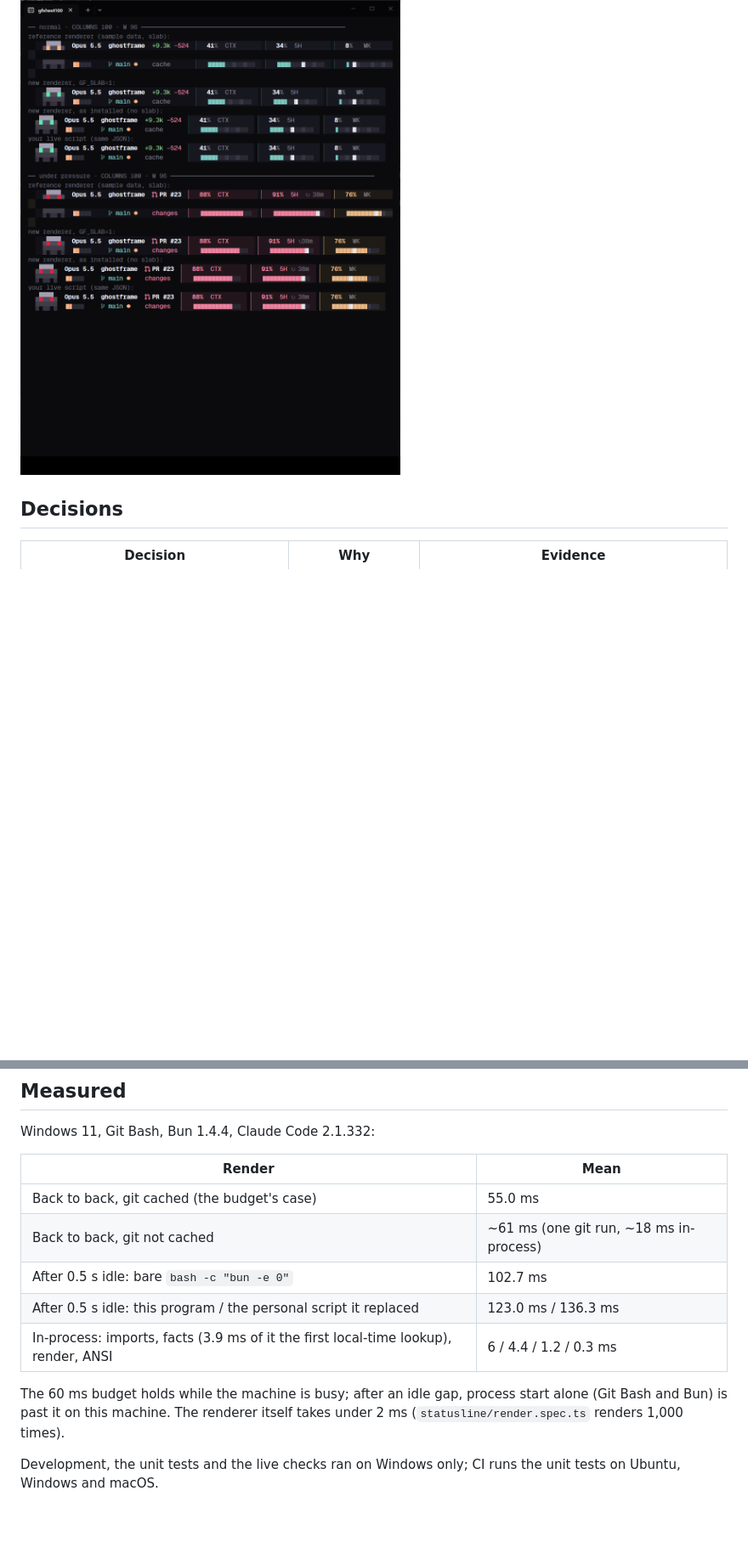
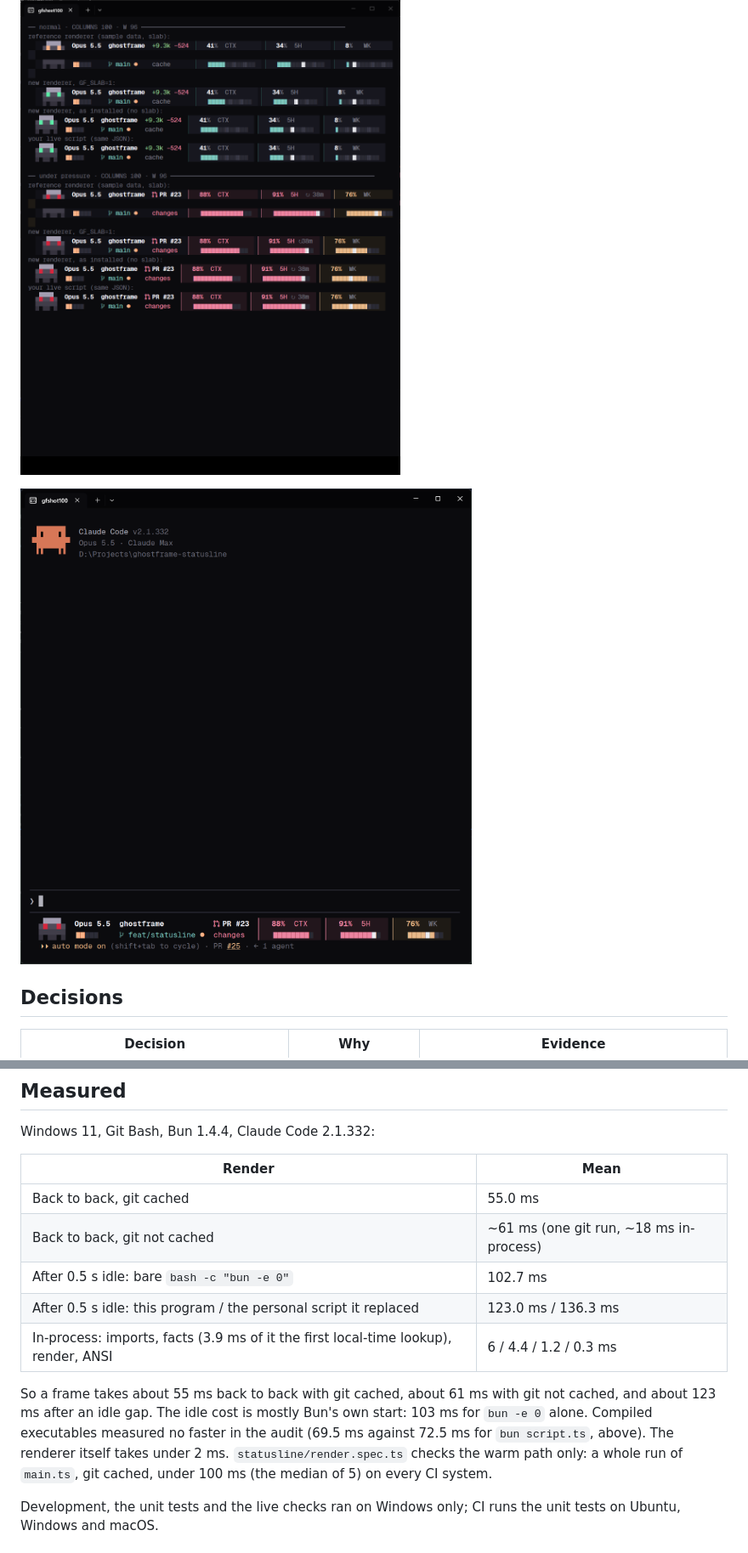
Before and after one commit to tashfiqul-islam/ghostframe, a Markdown page: docs/design/statusline.md, 2 parts joined by grey strips. Shown at 85% size. GitHub-like rendering; pictures changed too: docs/design/statusline/session-100-pressure.png (added); blank space fills up the shorter version.

Commit message:
docs(statusline): measured times instead of a budget, and the 100-column shot
The doc states the measured times: about 55 ms back to back with git cached, about 61 ms not
cached, about 123 ms after idle (Bun's start alone is 103 ms), and that compiled executables were
no faster. It adds the real-session screenshot at 100 columns under pressure.

Co-Authored-By: Claude Opus 5.5 <noreply@anthropic.com>

```diff
--- a/docs/design/statusline.md
+++ b/docs/design/statusline.md
@@ -120,6 +120,8 @@ CTX, 5H and WK. The reset shows only when its budget is red. Below 90 cells, one
 
 ![The comparison sheet at 100 columns in Windows Terminal](statusline/sheet-100.png)
 
+![The status line at 100 columns, under pressure, in a real session](statusline/session-100-pressure.png)
+
 ## Decisions
 
 | Decision                                                                              | Why                                                                                     | Evidence                                                                                                                                                                                                                                                                                                        |
@@ -154,14 +156,17 @@ Windows 11, Git Bash, Bun 1.4.4, Claude Code 2.1.332:
 
 | Render                                                                              | Mean                                    |
 | ----------------------------------------------------------------------------------- | --------------------------------------- |
-| Back to back, git cached (the budget's case)                                        | 55.0 ms                                 |
+| Back to back, git cached                                                            | 55.0 ms                                 |
 | Back to back, git not cached                                                        | ~61 ms (one git run, ~18 ms in-process) |
 | After 0.5 s idle: bare `bash -c "bun -e 0"`                                         | 102.7 ms                                |
 | After 0.5 s idle: this program / the personal script it replaced                    | 123.0 ms / 136.3 ms                     |
 | In-process: imports, facts (3.9 ms of it the first local-time lookup), render, ANSI | 6 / 4.4 / 1.2 / 0.3 ms                  |
 
-The 60 ms budget holds while the machine is busy; after an idle gap, process start alone (Git Bash and Bun) is past it
-on this machine. The renderer itself takes under 2 ms (`statusline/render.spec.ts` renders 1,000 times).
+So a frame takes about 55 ms back to back with git cached, about 61 ms with git not cached, and about 123 ms after an
+idle gap. The idle cost is mostly Bun's own start: 103 ms for `bun -e 0` alone. Compiled executables measured no faster
+in the audit (69.5 ms against 72.5 ms for `bun script.ts`, above). The renderer itself takes under 2 ms.
+`statusline/render.spec.ts` checks the warm path only: a whole run of `main.ts`, git cached, under 100 ms (the median
+of 5) on every CI system.
 
 Development, the unit tests and the live checks ran on Windows only; CI runs the unit tests on Ubuntu, Windows and
 macOS.
```
Also changed, not shown: 1 other file.
